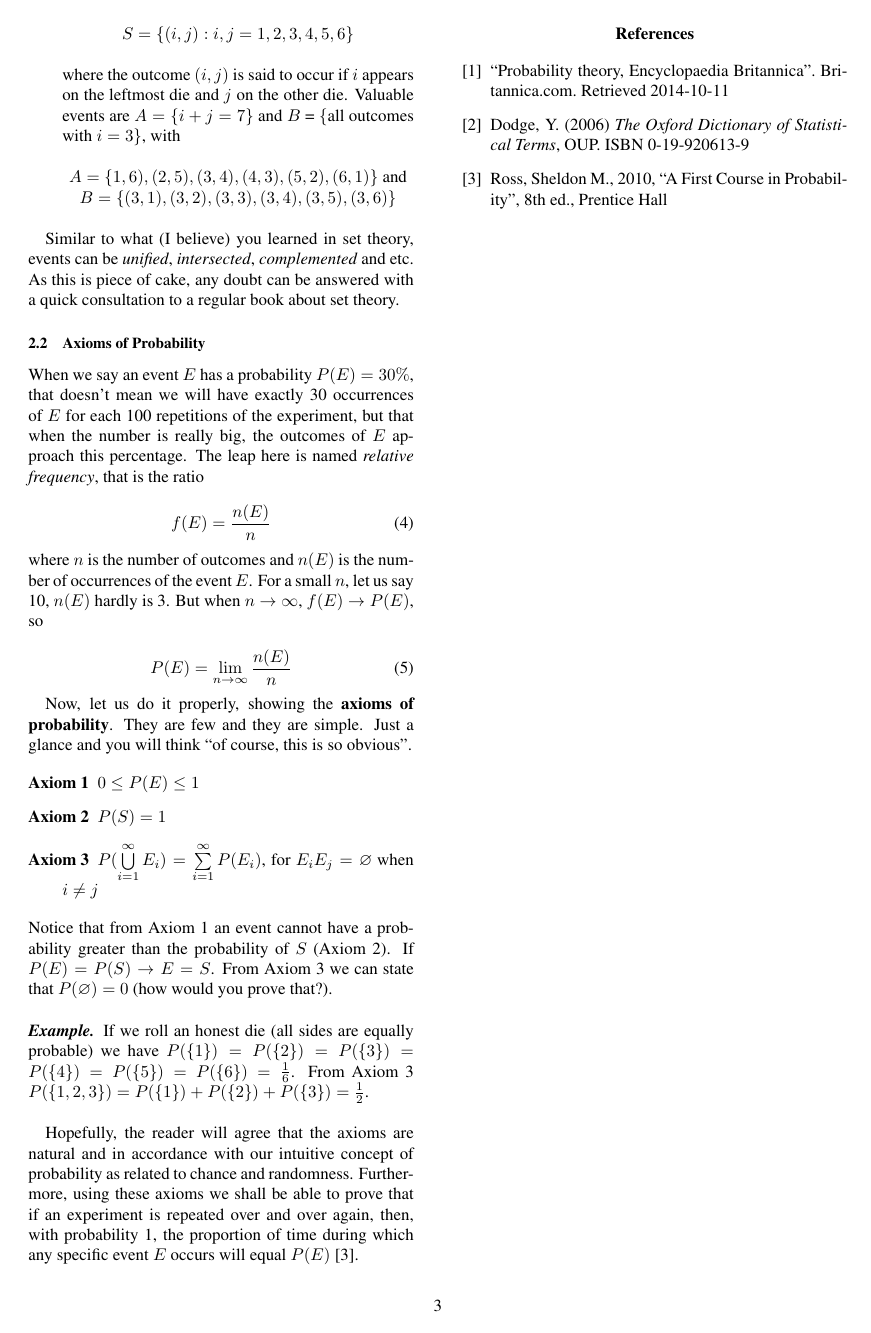
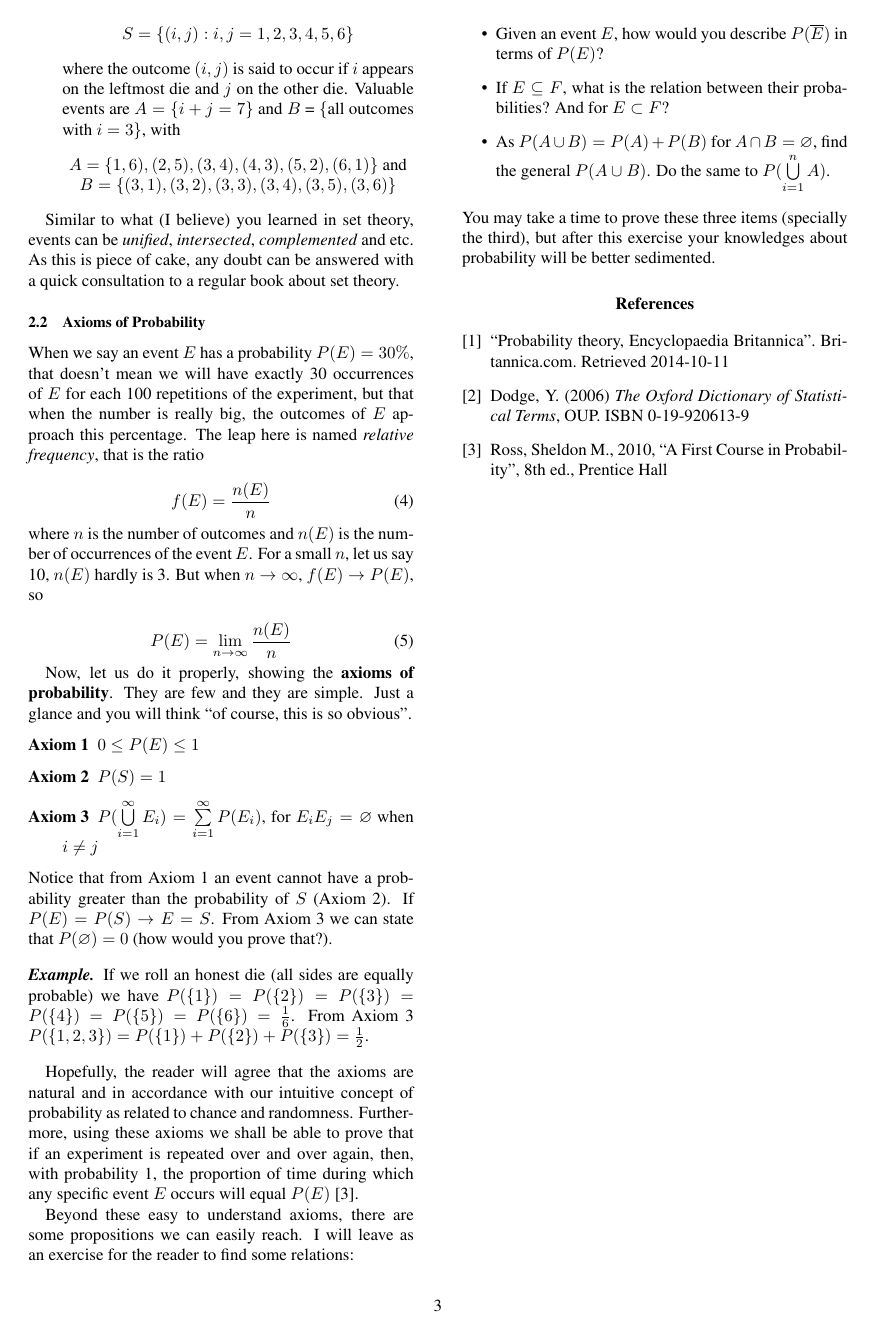
Before and after one commit to embatbr/The-Men-Who-Stare-at-Codes, a LaTeX document (pages/academy/probability-theory-and-statistics/prob-stats.tex): page 3 of 3. Compiled offline with pdfLaTeX.

Commit message:
Finishing section 2.2
Signed-off-by: Eduardo Tenorio <embatbr@gmail.com>

```diff
--- a/pages/academy/probability-theory-and-statistics/prob-stats.tex
+++ b/pages/academy/probability-theory-and-statistics/prob-stats.tex
@@ -233,6 +234,15 @@ Now, let us do it properly, showing the \textbf{axioms of probability}. They are
 
 Hopefully, the reader will agree that the axioms are natural and in accordance with our intuitive concept of probability as related to chance and randomness. Furthermore, using these axioms we shall be able to prove that if an experiment is repeated over and over again, then, with probability 1, the proportion of time during which any specific event $E$ occurs will equal $P(E)$ \cite{ross_2010}.
 
+Beyond these easy to understand axioms, there are some propositions we can easily reach. I will leave as an exercise for the reader to find some relations:
+
+\begin{itemize}
+    \item Given an event $E$, how would you describe $P(\notset{E})$ in terms of $P(E)$?
+    \item If $E \subseteq F$, what is the relation between their probabilities? And for $E \subset F$?
+    \item As $P(A \cup B) = P(A) + P(B)$ for $A \cap B = \varnothing$, find the general $P(A \cup B)$. Do the same to $P(\Bigcup_{i=1}^{n}A)$.
+\end{itemize}
+
+\noindent You may take a time to prove these three items (specially the third), but after this exercise your knowledges about probability will be better sedimented.
 
 
 \begin{thebibliography}{9}
```
Also changed, not shown: pages/academy/probability-theory-and-statistics/prob-stats.pdf, pages/academy/probability-theory-and-statistics/prob-stats.tex (1 more changed lines).
